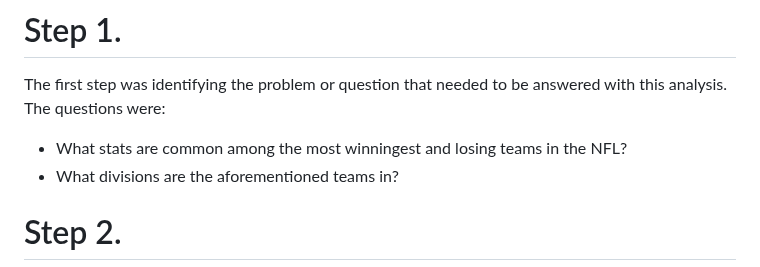
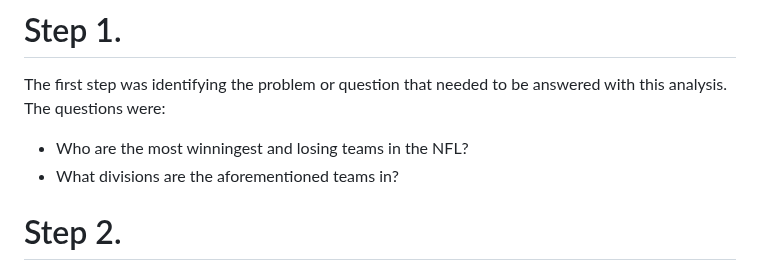
Before and after one commit to ShaunJPartridge/Data-Analytics-Portfolio, a Markdown page: SQL/NFL-2018-to-2022-team-trends/README.md, the part around the change. Drawn GitHub-style.

```diff
--- a/SQL/NFL-2018-to-2022-team-trends/README.md
+++ b/SQL/NFL-2018-to-2022-team-trends/README.md
@@ -10,7 +10,7 @@ For this project I wanted to analyze all 32 NFL teams' stats from the 2018 seaso
 
 # Step 1.
 The first step was identifying the problem or question that needed to be answered with this analysis. The questions were:
-  - What stats are common among the most winningest and losing teams in the NFL?
+  - Who are the most winningest and losing teams in the NFL?
   - What divisions are the aforementioned teams in?
 
 # Step 2.
```
